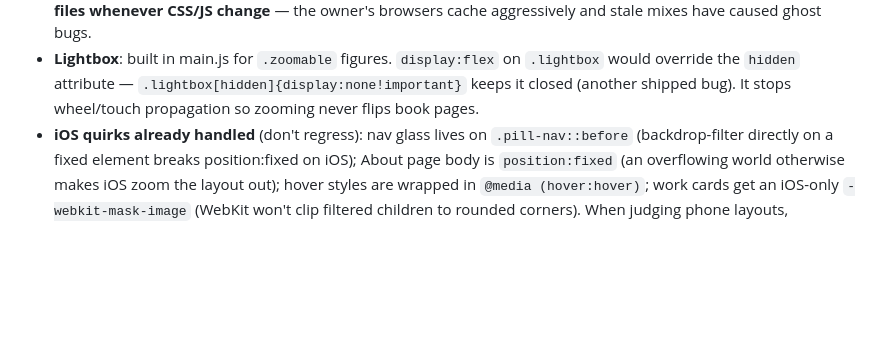
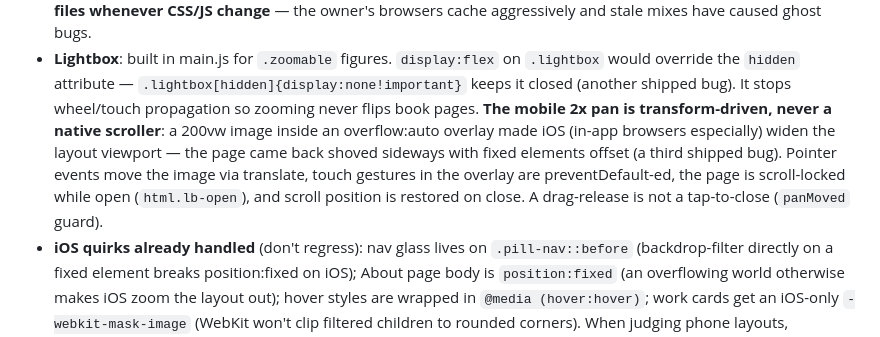
Before and after one commit to jxcquar/portfolio, a Markdown page: CLAUDE.md, the part around the change. Drawn GitHub-style; blank space fills up the shorter version.

Commit message:
CLAUDE.md: document the iOS layout-viewport lightbox bug and the transform-pan fix
Co-Authored-By: Claude Fable 5 <noreply@anthropic.com>

```diff
--- a/CLAUDE.md
+++ b/CLAUDE.md
@@ -122,7 +122,13 @@ opens a centred lightbox; 2x pannable on mobile):
 - **Lightbox**: built in main.js for `.zoomable` figures. `display:flex` on `.lightbox`
   would override the `hidden` attribute — `.lightbox[hidden]{display:none!important}`
   keeps it closed (another shipped bug). It stops wheel/touch propagation so zooming
-  never flips book pages.
+  never flips book pages. **The mobile 2x pan is transform-driven, never a native
+  scroller**: a 200vw image inside an overflow:auto overlay made iOS (in-app
+  browsers especially) widen the layout viewport — the page came back shoved
+  sideways with fixed elements offset (a third shipped bug). Pointer events move
+  the image via translate, touch gestures in the overlay are preventDefault-ed,
+  the page is scroll-locked while open (`html.lb-open`), and scroll position is
+  restored on close. A drag-release is not a tap-to-close (`panMoved` guard).
 - **iOS quirks already handled** (don't regress): nav glass lives on `.pill-nav::before`
   (backdrop-filter directly on a fixed element breaks position:fixed on iOS);
   About page body is `position:fixed` (an overflowing world otherwise makes iOS zoom
```
